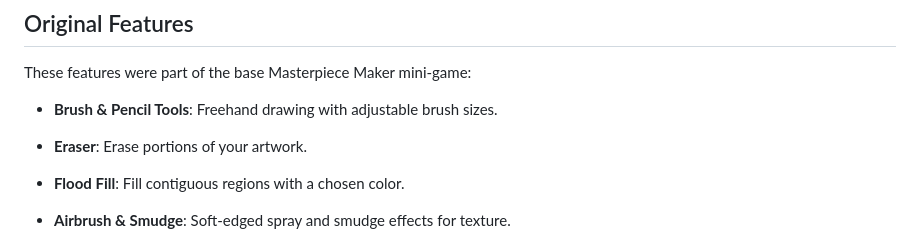
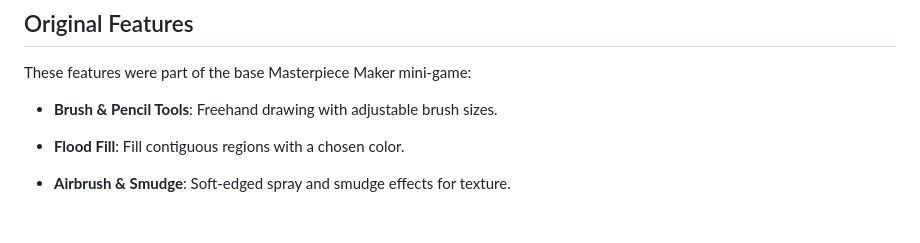
Before and after one commit to Secretmimi/plugins-jam, a Markdown page: plugins/artstudiopainting/README.md, the part around the change. Rendered like a GitHub page; blank space fills up the shorter version.

```diff
--- a/plugins/artstudiopainting/README.md
+++ b/plugins/artstudiopainting/README.md
@@ -8,8 +8,6 @@
 These features were part of the base Masterpiece Maker mini‑game:
 
 -   **Brush & Pencil Tools**: Freehand drawing with adjustable brush sizes.
-
--   **Eraser**: Erase portions of your artwork.
 
 -   **Flood Fill**: Fill contiguous regions with a chosen color.
 
```
